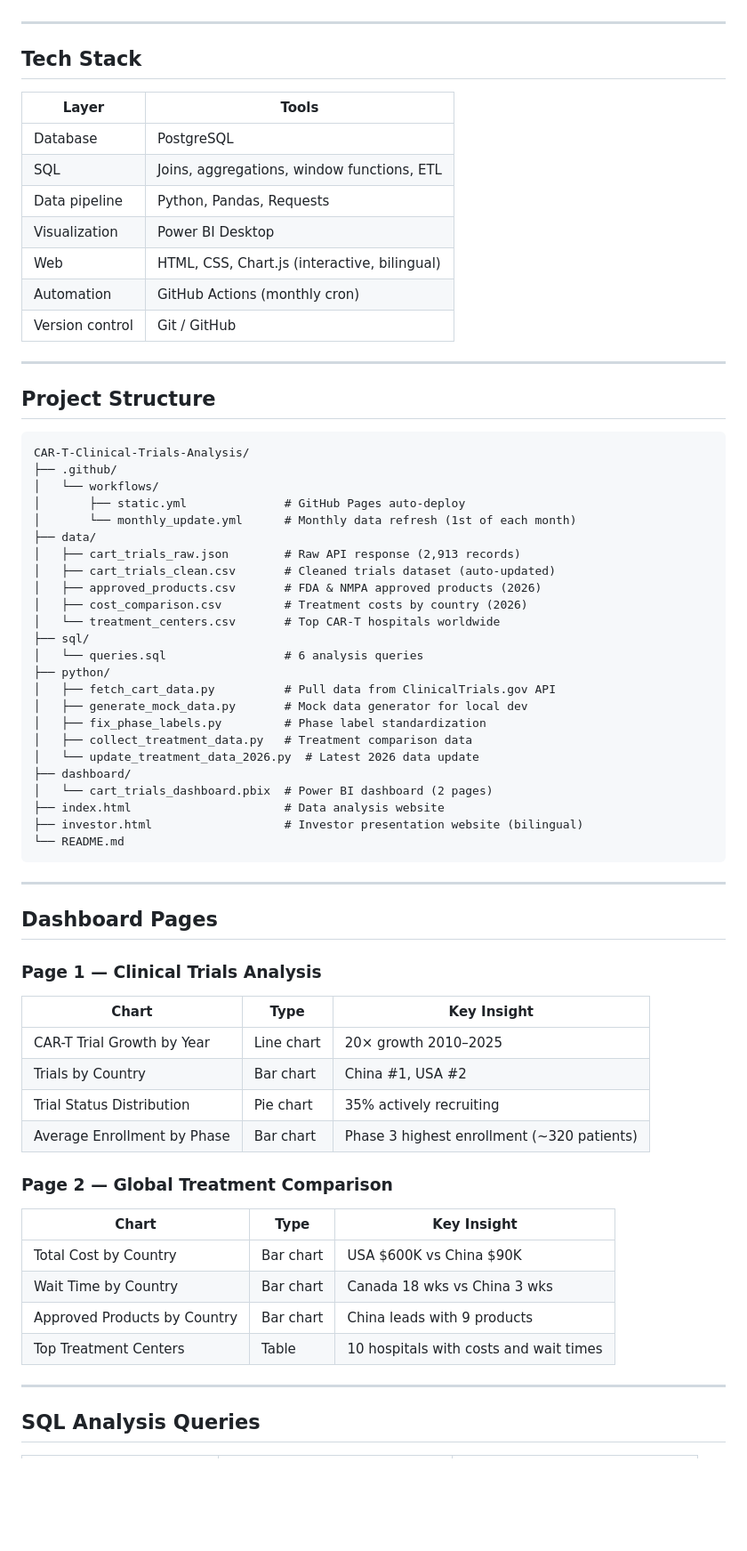
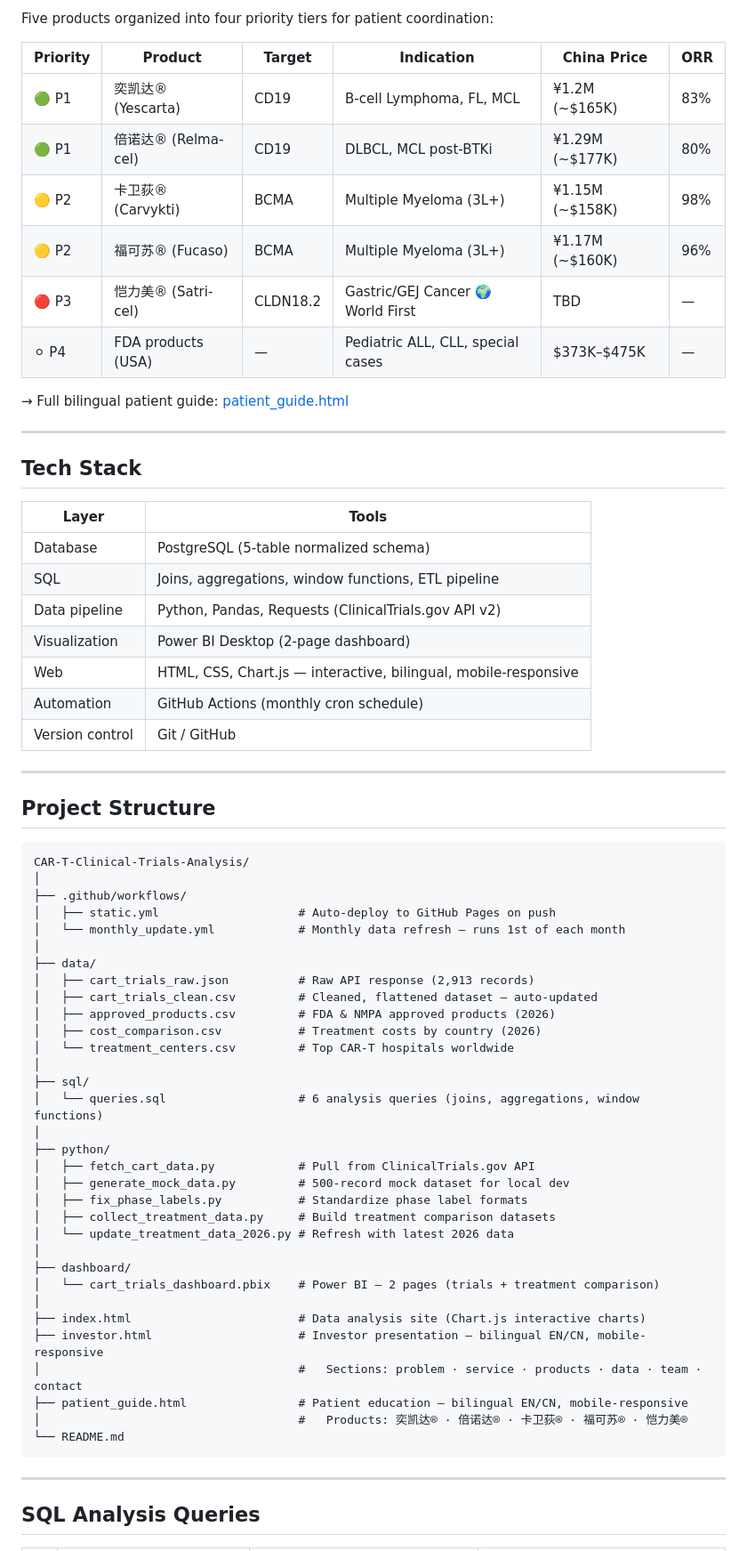
Before and after one commit to feelingsunny/CAR-T-Clinical-Trials-Analysis, a Markdown page: README.md, the part around one of its changes. Shown at 89% size. Rendered like a GitHub page; blank space fills up the shorter version.

````diff
--- a/README.md
+++ b/README.md
@@ -46,3 +58,15 @@ This repository uses **GitHub Actions** to automatically refresh all data on the
+Five products organized into four priority tiers for patient coordination:
+
+| Priority | Product | Target | Indication | China Price | ORR |
+|---|---|---|---|---|---|
+| 🟢 P1 | 奕凯达® (Yescarta) | CD19 | B-cell Lymphoma, FL, MCL | ¥1.2M (~$165K) | 83% |
+| 🟢 P1 | 倍诺达® (Relma-cel) | CD19 | DLBCL, MCL post-BTKi | ¥1.29M (~$177K) | 80% |
+| 🟡 P2 | 卡卫荻® (Carvykti) | BCMA | Multiple Myeloma (3L+) | ¥1.15M (~$158K) | 98% |
+| 🟡 P2 | 福可苏® (Fucaso) | BCMA | Multiple Myeloma (3L+) | ¥1.17M (~$160K) | 96% |
+| 🔴 P3 | 恺力美® (Satri-cel) | CLDN18.2 | Gastric/GEJ Cancer 🌍 World First | TBD | — |
+| ⚪ P4 | FDA products (USA) | — | Pediatric ALL, CLL, special cases | $373K–$475K | — |
+
+→ Full bilingual patient guide: [patient_guide.html](https://feelingsunny.github.io/CAR-T-Clinical-Trials-Analysis/patient_guide.html)
 
 ---
 
@@ -50,12 +74,12 @@ This repository uses **GitHub Actions** to automatically refresh all data on the
 
 | Layer | Tools |
 |---|---|
-| Database | PostgreSQL |
-| SQL | Joins, aggregations, window functions, ETL |
-| Data pipeline | Python, Pandas, Requests |
-| Visualization | Power BI Desktop |
-| Web | HTML, CSS, Chart.js (interactive, bilingual) |
-| Automation | GitHub Actions (monthly cron) |
+| Database | PostgreSQL (5-table normalized schema) |
+| SQL | Joins, aggregations, window functions, ETL pipeline |
+| Data pipeline | Python, Pandas, Requests (ClinicalTrials.gov API v2) |
+| Visualization | Power BI Desktop (2-page dashboard) |
+| Web | HTML, CSS, Chart.js — interactive, bilingual, mobile-responsive |
+| Automation | GitHub Actions (monthly cron schedule) |
 | Version control | Git / GitHub |
 
 ---
@@ -64,52 +88,40 @@ This repository uses **GitHub Actions** to automatically refresh all data on the
 
 ```
 CAR-T-Clinical-Trials-Analysis/
-├── .github/
-│   └── workflows/
-│       ├── static.yml              # GitHub Pages auto-deploy
-│       └── monthly_update.yml      # Monthly data refresh (1st of each month)
+│
+├── .github/workflows/
+│   ├── static.yml                    # Auto-deploy to GitHub Pages on push
+│   └── monthly_update.yml            # Monthly data refresh — runs 1st of each month
+│
 ├── data/
-│   ├── cart_trials_raw.json        # Raw API response (2,913 records)
-│   ├── cart_trials_clean.csv       # Cleaned trials dataset (auto-updated)
-│   ├── approved_products.csv       # FDA & NMPA approved products (2026)
-│   ├── cost_comparison.csv         # Treatment costs by country (2026)
-│   └── treatment_centers.csv       # Top CAR-T hospitals worldwide
+│   ├── cart_trials_raw.json          # Raw API response (2,913 records)
+│   ├── cart_trials_clean.csv         # Cleaned, flattened dataset — auto-updated
+│   ├── approved_products.csv         # FDA & NMPA approved products (2026)
+│   ├── cost_comparison.csv           # Treatment costs by country (2026)
+│   └── treatment_centers.csv         # Top CAR-T hospitals worldwide
+│
 ├── sql/
-│   └── queries.sql                 # 6 analysis queries
+│   └── queries.sql                   # 6 analysis queries (joins, aggregations, window functions)
+│
 ├── python/
-│   ├── fetch_cart_data.py          # Pull data from ClinicalTrials.gov API
-│   ├── generate_mock_data.py       # Mock data generator for local dev
-│   ├── fix_phase_labels.py         # Phase label standardization
-│   ├── collect_treatment_data.py   # Treatment comparison data
-│   └── update_treatment_data_2026.py  # Latest 2026 data update
+│   ├── fetch_cart_data.py            # Pull from ClinicalTrials.gov API
+│   ├── generate_mock_data.py         # 500-record mock dataset for local dev
+│   ├── fix_phase_labels.py           # Standardize phase label formats
+│   ├── collect_treatment_data.py     # Build treatment comparison datasets
+│   └── update_treatment_data_2026.py # Refresh with latest 2026 data
+│
 ├── dashboard/
-│   └── cart_trials_dashboard.pbix  # Power BI dashboard (2 pages)
-├── index.html                      # Data analysis website
-├── investor.html                   # Investor presentation website (bilingual)
+│   └── cart_trials_dashboard.pbix    # Power BI — 2 pages (trials + treatment comparison)
+│
+├── index.html                        # Data analysis site (Chart.js interactive charts)
+├── investor.html                     # Investor presentation — bilingual EN/CN, mobile-responsive
+│                                     #   Sections: problem · service · products · data · team · contact
+├── patient_guide.html                # Patient education — bilingual EN/CN, mobile-responsive
+│                                     #   Products: 奕凯达® · 倍诺达® · 卡卫荻® · 福可苏® · 恺力美®
 └── README.md
 ```
 
 ---
 
-## Dashboard Pages
-
-### Page 1 — Clinical Trials Analysis
-| Chart | Type | Key Insight |
-|---|---|---|
-| CAR-T Trial Growth by Year | Line chart | 20× growth 2010–2025 |
-| Trials by Country | Bar chart | China #1, USA #2 |
-| Trial Status Distribution | Pie chart | 35% actively recruiting |
-| Average Enrollment by Phase | Bar chart | Phase 3 highest enrollment (~320 patients) |
-
-### Page 2 — Global Treatment Comparison
-| Chart | Type | Key Insight |
-|---|---|---|
-| Total Cost by Country | Bar chart | USA $600K vs China $90K |
-| Wait Time by Country | Bar chart | Canada 18 wks vs China 3 wks |
-| Approved Products by Country | Bar chart | China leads with 9 products |
-| Top Treatment Centers | Table | 10 hospitals with costs and wait times |
-
----
-
 ## SQL Analysis Queries
 
````
Also changed, not shown: other parts of README.md (+74 -56 lines).
